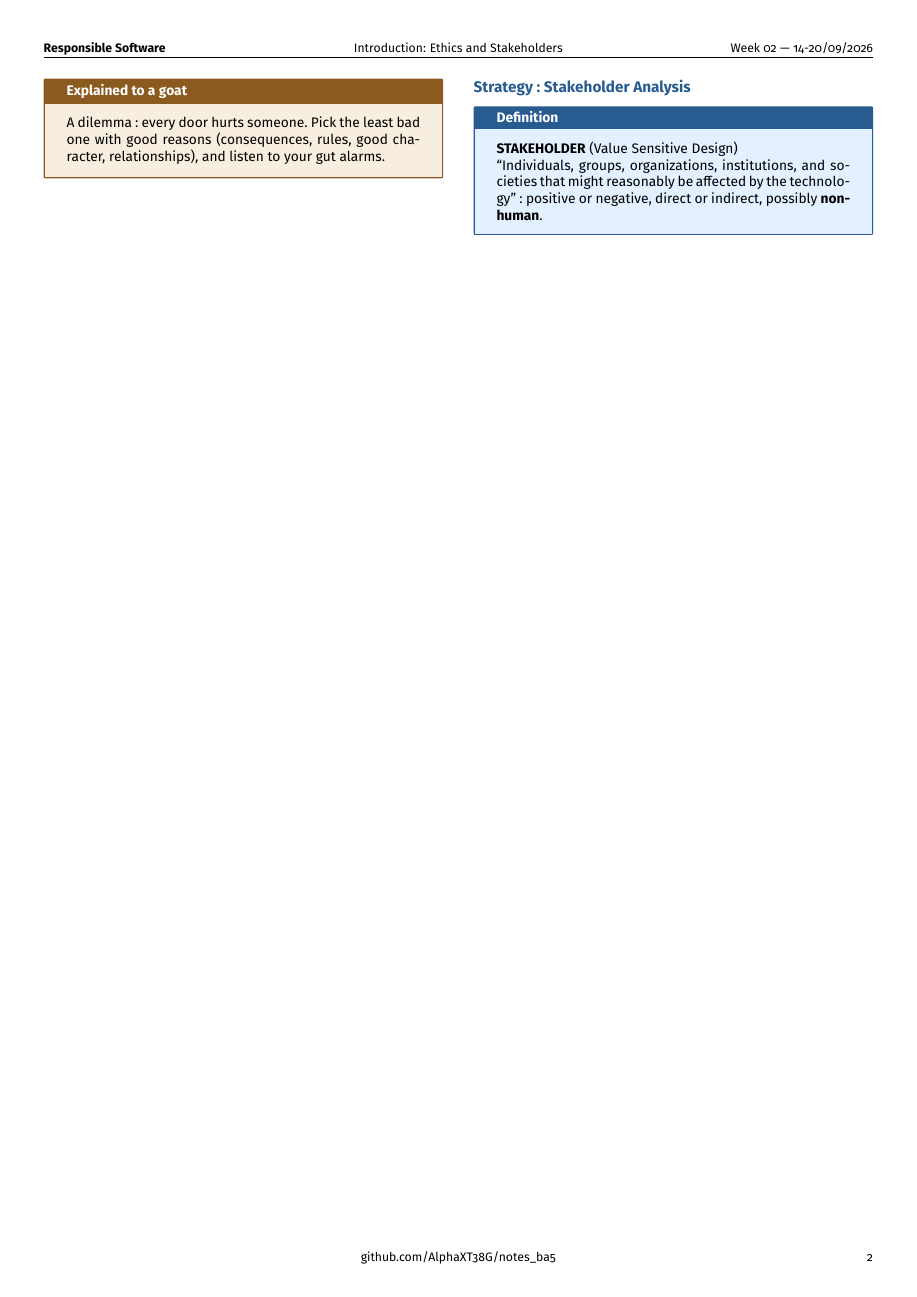
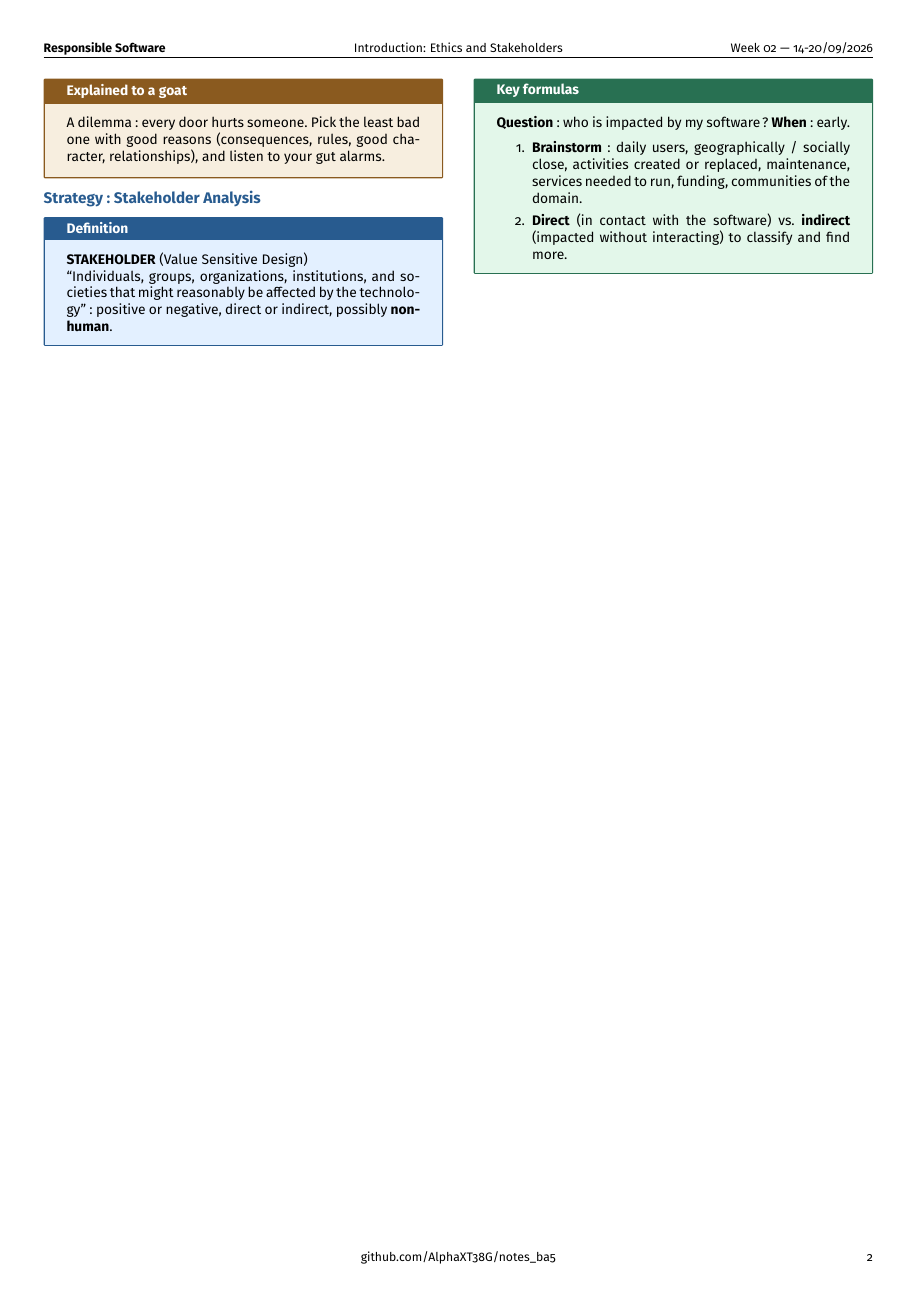
Before and after one commit to AlphaXT38G/notes_ba5, a LaTeX document (respsoft/week/week02.tex): page 2 of 2. Compiled offline with pdfLaTeX.

Commit message:
feat(respsoft-week02): add the stakeholder analysis strategy key
Co-Authored-By: Claude Opus 5.5 <noreply@anthropic.com>

```diff
--- a/respsoft/week/week02.tex
+++ b/respsoft/week/week02.tex
@@ -471,6 +471,23 @@ affected by the technology'': positive or negative, direct or indirect, possibly
 \end{definition}
 
 
+\begin{formula}
+
+\textbf{Question}: who is impacted by my software? \textbf{When}: early.
+
+\begin{enumerate}
+
+\item \textbf{Brainstorm}: daily users, geographically / socially close, activities created or
+replaced, maintenance, services needed to run, funding, communities of the domain.
+
+\item \textbf{Direct} (in contact with the software) vs. \textbf{indirect} (impacted without
+interacting) to classify and find more.
+
+\end{enumerate}
+
+\end{formula}
+
+
 \end{multicols}
 
 
```
